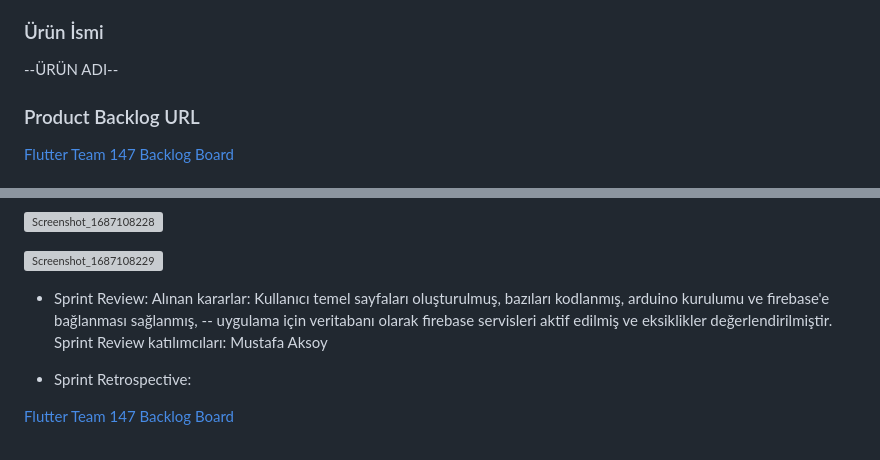
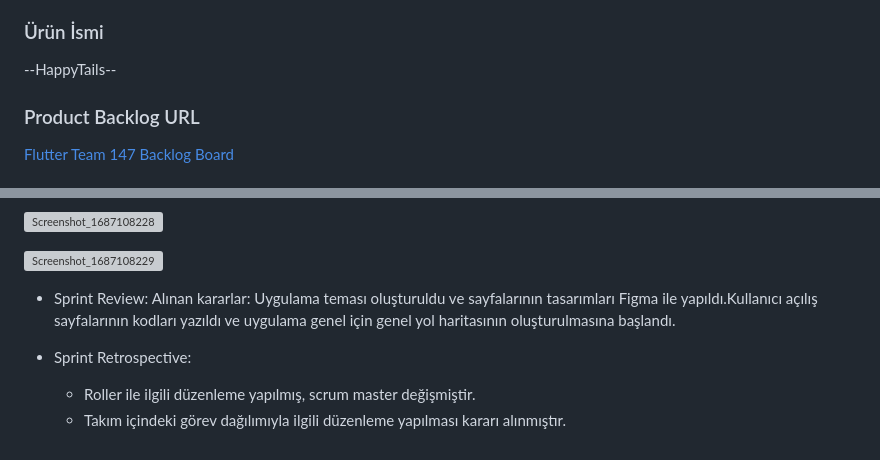
Before and after one commit to Niserie1/f147, a Markdown page: README.md, 2 parts joined by grey strips. GitHub-like rendering; grey boxes are pictures that could not be loaded.

```diff
--- a/README.md
+++ b/README.md
@@ -13,7 +13,7 @@ F147
 - Ahmet Çağrı Kılınç
 
 ### Ürün İsmi
---ÜRÜN ADI--
+--HappyTails--
 
 ### Product Backlog URL
 
@@ -73,10 +73,8 @@ Yıllara göre katlanarak artan evcil hayvan sahiplenme oranı pandemiyle berabe
 
 ![Screenshot_1687108229](https://github.com/Niserie1/f147/assets/136194864/33d6e63c-531d-4336-8166-444a986fdcd3)
 
-- Sprint Review: Alınan kararlar: Kullanıcı temel sayfaları oluşturulmuş, bazıları kodlanmış, arduino kurulumu ve firebase'e bağlanması sağlanmış, -- uygulama için veritabanı olarak firebase servisleri aktif edilmiş ve eksiklikler değerlendirilmiştir. Sprint Review katılımcıları: Mustafa Aksoy
+- Sprint Review: Alınan kararlar: Uygulama teması oluşturuldu ve sayfalarının tasarımları Figma ile yapıldı.Kullanıcı açılış sayfalarının kodları yazıldı ve uygulama genel için genel yol haritasının oluşturulmasına başlandı.
 
 - Sprint Retrospective:
-
-
-
-[Flutter Team 147 Backlog Board](https://trello.com/invite/accept-board)
+  - Roller ile ilgili düzenleme yapılmış, scrum master değişmiştir.
+  - Takım içindeki görev dağılımıyla ilgili düzenleme yapılması kararı alınmıştır.
```
